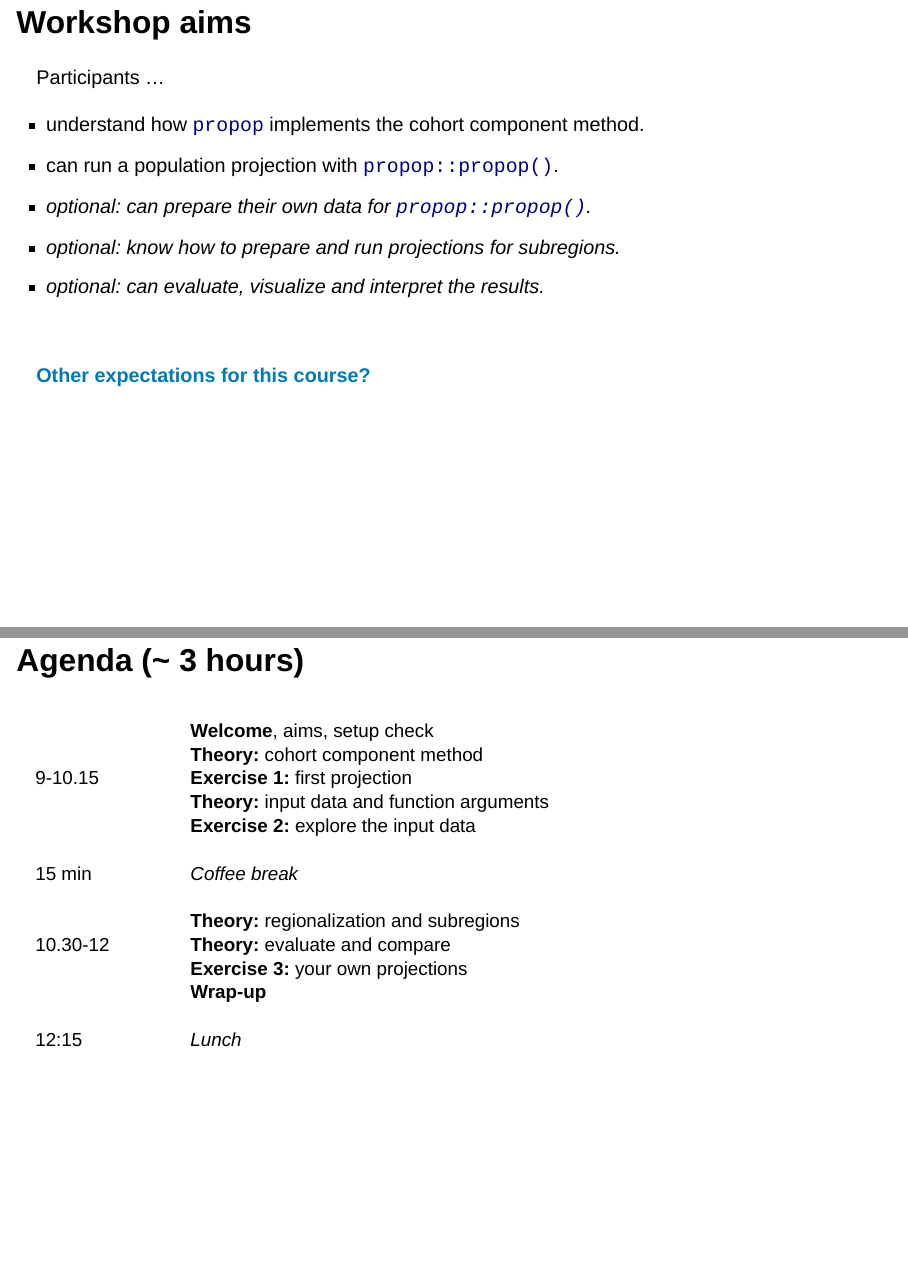
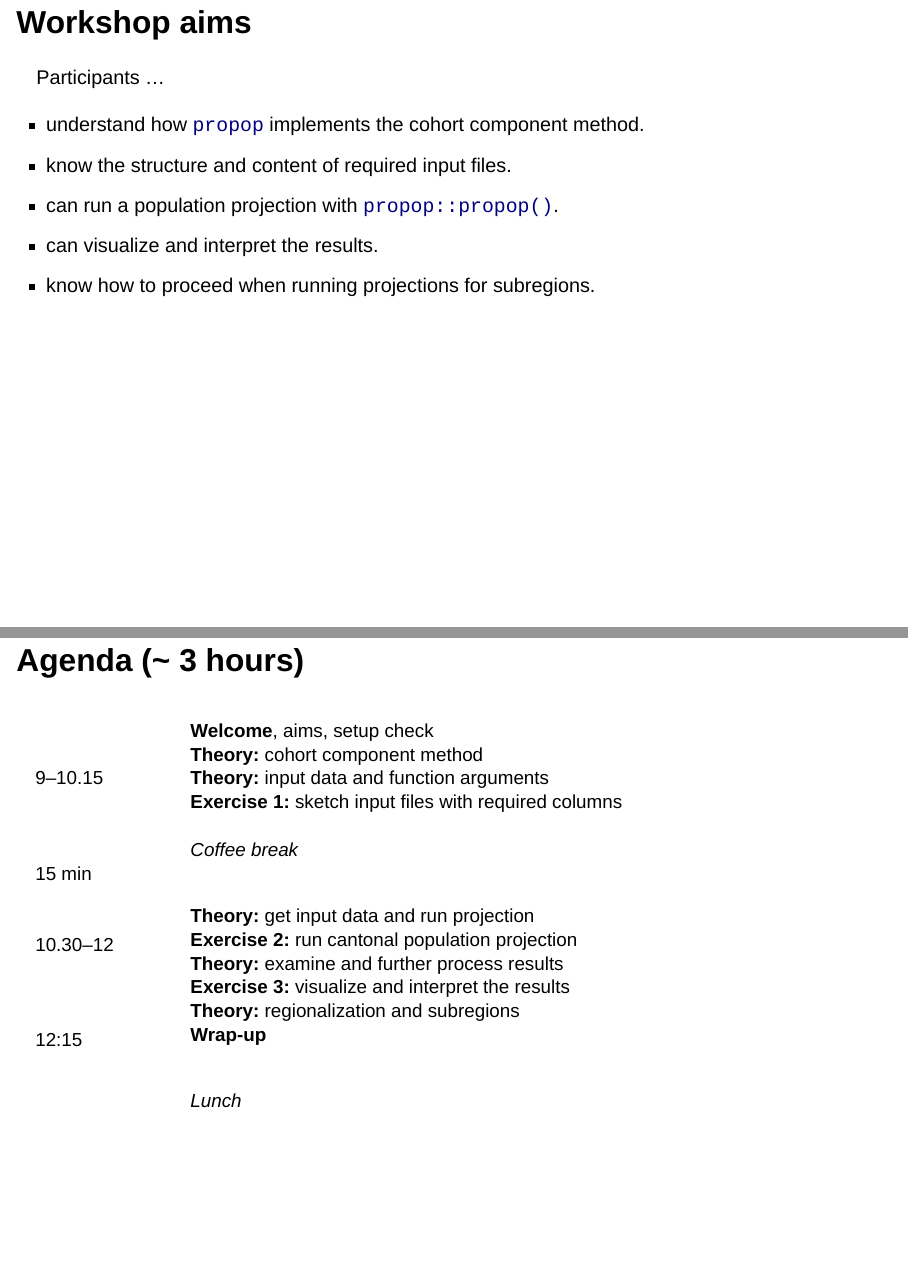
Before and after one commit to statistik-aargau/propop-workshop, a Quarto document (index.qmd): pages 3 and 4 of 34, joined at a grey line. Rendered offline with R 4.5, knitr and Pandoc in place of Quarto, with nearby package versions; drawn as Slidy slides in place of the format the file asks for; some code elsewhere in the file could not run offline.

Commit message:
feedback

```diff
--- a/index.qmd
+++ b/index.qmd
@@ -28,16 +28,28 @@ editor_options:
 Participants ...
 
 -   understand how [`propop`](https://statistik-aargau.github.io/propop/) implements the cohort component method.
+-   know the structure and content of required input files.
 -   can run a population projection with [`propop::propop()`](https://github.com/statistik-aargau/propop/blob/main/R/propop.R).
--   *optional: can prepare their own data for [`propop::propop()`](https://github.com/statistik-aargau/propop/blob/main/R/propop.R).*
--   *optional: know how to prepare and run projections for subregions.*
--   *optional: can evaluate, visualize and interpret the results.*
+-   can visualize and interpret the results.
+-   know how to proceed when running projections for subregions.
+
+<!-- Simplified: as "evaluate" may be too ambitious especially if you mean computing metrics -->
+<!-- -   *optional: can evaluate, visualize and interpret the results.* -->
+<!-- I would complete remove the error metrics, just mention it. Main reason is that this requires observed and projected data,  -->
+<!-- which requires a lot of preparation -->
+
+<!-- Too advanced / time consuming -->
+<!-- *optional: know how to prepare and run projections for subregions.* -->
+<!-- -   *optional: can prepare their own data for [`propop::propop()`](https://github.com/statistik-aargau/propop/blob/main/R/propop.R).* -->
 
 \
 
-::: {.fragment}
-[**Other expectations for this course?**]{style="color: #007AB8;"}
-:::
+
+<!-- A higher education didactic teacher once referred to the next questions as "opening padoras box" -->
+<!-- You raise expectations that you cannot meet and will disappoint the attendants -->
+<!-- ::: {.fragment} -->
+<!-- [**Other expectations for this course?**]{style="color: #007AB8;"} -->
+<!-- ::: -->
 
 ## Agenda (~ 3 hours)
 
@@ -46,14 +58,14 @@ Participants ...
 ::: {.column width="15%"}
 \
 \
-9-10.15\
+9–10.15\
 \
 \
 \
 15 min\
 \
 \
-10.30-12\
+10.30–12\
 \
 \
 \
@@ -65,16 +77,26 @@ Participants ...
 
 **Welcome**, aims, setup check\
 **Theory:** cohort component method\
-**Exercise 1:** first projection\
+<!-- **Exercise 1:** first projection\ -->
+<!-- Without further explanation, Exercise 1 seems like jumping ahead.  -->
+<!-- Is the purpose to make the content more engaging? I get that but does the required time justify the goal and to some extent the interruption of the flow? -->
+<!-- Wouldn't it be more coherent to continue directly with the input data? -->
+<!-- Alternative to make it more engangig could be to ask participants to sketch a df with all input they think we need -->
 **Theory:** input data and function arguments\
-**Exercise 2:** explore the input data\
+**Exercise 1:** sketch input files with required columns\
 \
 *Coffee break*\
 \
+
+**Theory:** get input data and run projection\
+**Exercise 2:** run cantonal population projection\
+**Theory:** examine and further process results\
+**Exercise 3:** visualize and interpret the results\
 **Theory:** regionalization and subregions\
-**Theory:** evaluate and compare\
-**Exercise 3:** your own projections\
 **Wrap-up**\
+
+<!-- **Theory:** evaluate and compare\ -->
+
 \
 *Lunch*\
 \
```
Also changed, not shown: index.qmd (24 more changed lines).
